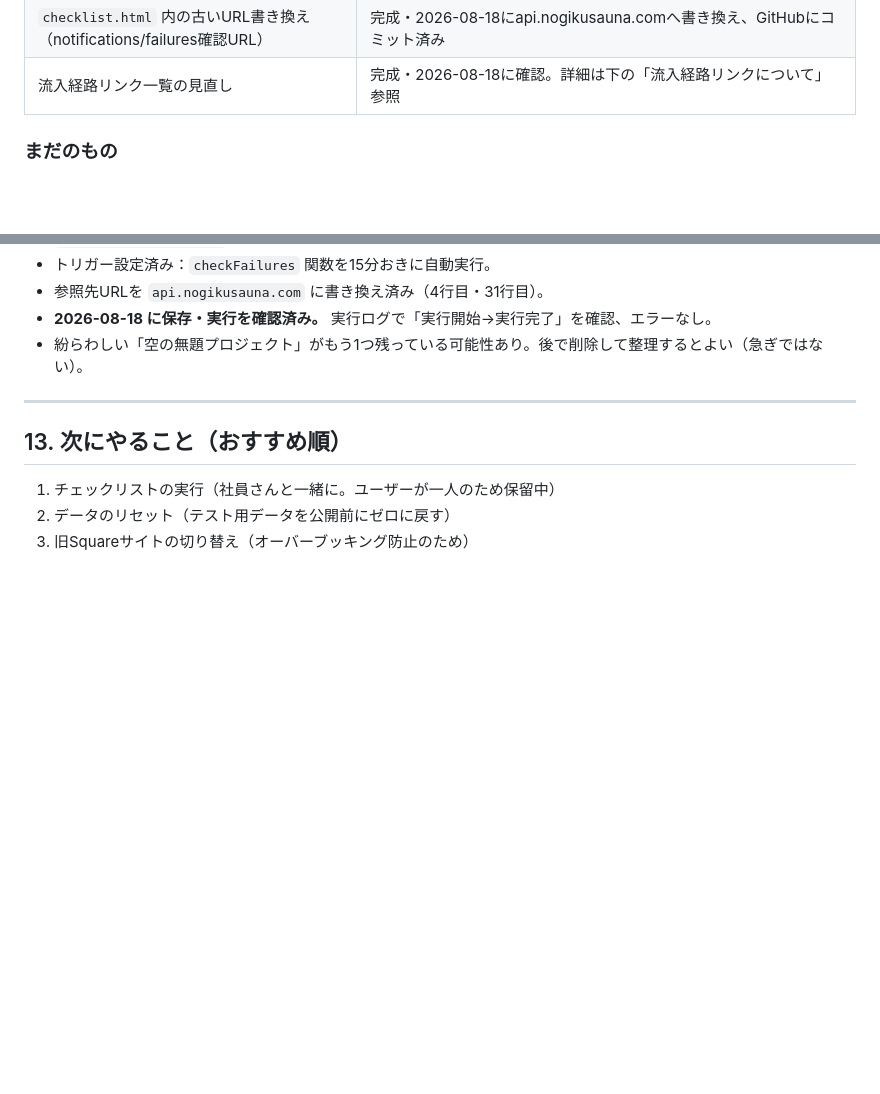
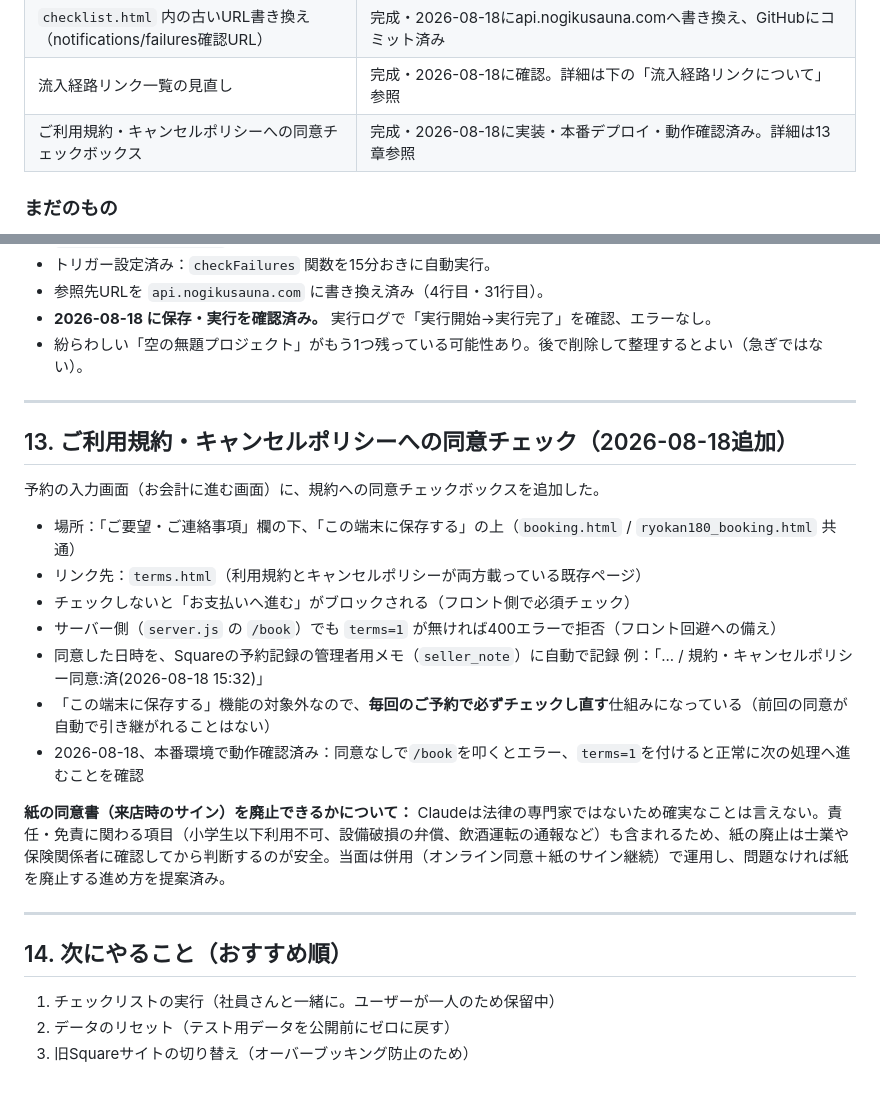
Before and after one commit to nogiku-sauna/nogiku-sauna, a Markdown page: PROGRESS.md, 2 parts joined by grey strips. Rendered like a GitHub page; blank space fills up the shorter version.

Commit message:
Implement agreement checkbox for terms and policies
Added a checkbox for agreement to terms and cancellation policy in the booking input screen, ensuring compliance before proceeding to payment. Implemented server-side validation and logging of agreement timestamp.

```diff
--- a/PROGRESS.md
+++ b/PROGRESS.md
@@ -49,6 +49,7 @@ Square の標準予約ページの代わりになる、**自社の予約サイ
 | テスト用の入口を閉じる（`/setup` `/inspect` `/cancel-booking` `/complete-orders`） | 完成・server.jsに`CLOSED_PATHS`で実装済み、VPSへのデプロイも完了。2026-08-18に本番（api.nogikusauna.com）で4つとも404になることを確認済み |
 | `checklist.html` 内の古いURL書き換え（notifications/failures確認URL） | 完成・2026-08-18にapi.nogikusauna.comへ書き換え、GitHubにコミット済み |
 | 流入経路リンク一覧の見直し | 完成・2026-08-18に確認。詳細は下の「流入経路リンクについて」参照 |
+| ご利用規約・キャンセルポリシーへの同意チェックボックス | 完成・2026-08-18に実装・本番デプロイ・動作確認済み。詳細は13章参照 |
 
 ### まだのもの
 
@@ -265,7 +266,24 @@ sweepPending()       // 20秒ごとに実行：決済済み→予約作成／期
 
 ---
 
-## 13. 次にやること（おすすめ順）
+## 13. ご利用規約・キャンセルポリシーへの同意チェック（2026-08-18追加）
+
+予約の入力画面（お会計に進む画面）に、規約への同意チェックボックスを追加した。
+
+- 場所：「ご要望・ご連絡事項」欄の下、「この端末に保存する」の上（`booking.html` / `ryokan180_booking.html` 共通）
+- リンク先：`terms.html`（利用規約とキャンセルポリシーが両方載っている既存ページ）
+- チェックしないと「お支払いへ進む」がブロックされる（フロント側で必須チェック）
+- サーバー側（`server.js` の `/book`）でも `terms=1` が無ければ400エラーで拒否（フロント回避への備え）
+- 同意した日時を、Squareの予約記録の管理者用メモ（`seller_note`）に自動で記録
+  例：「... / 規約・キャンセルポリシー同意:済(2026-08-18 15:32)」
+- 「この端末に保存する」機能の対象外なので、**毎回のご予約で必ずチェックし直す**仕組みになっている（前回の同意が自動で引き継がれることはない）
+- 2026-08-18、本番環境で動作確認済み：同意なしで`/book`を叩くとエラー、`terms=1`を付けると正常に次の処理へ進むことを確認
+
+**紙の同意書（来店時のサイン）を廃止できるかについて：** Claudeは法律の専門家ではないため確実なことは言えない。責任・免責に関わる項目（小学生以下利用不可、設備破損の弁償、飲酒運転の通報など）も含まれるため、紙の廃止は士業や保険関係者に確認してから判断するのが安全。当面は併用（オンライン同意＋紙のサイン継続）で運用し、問題なければ紙を廃止する進め方を提案済み。
+
+---
+
+## 14. 次にやること（おすすめ順）
 
 1. チェックリストの実行（社員さんと一緒に。ユーザーが一人のため保留中）
 2. データのリセット（テスト用データを公開前にゼロに戻す）
```
